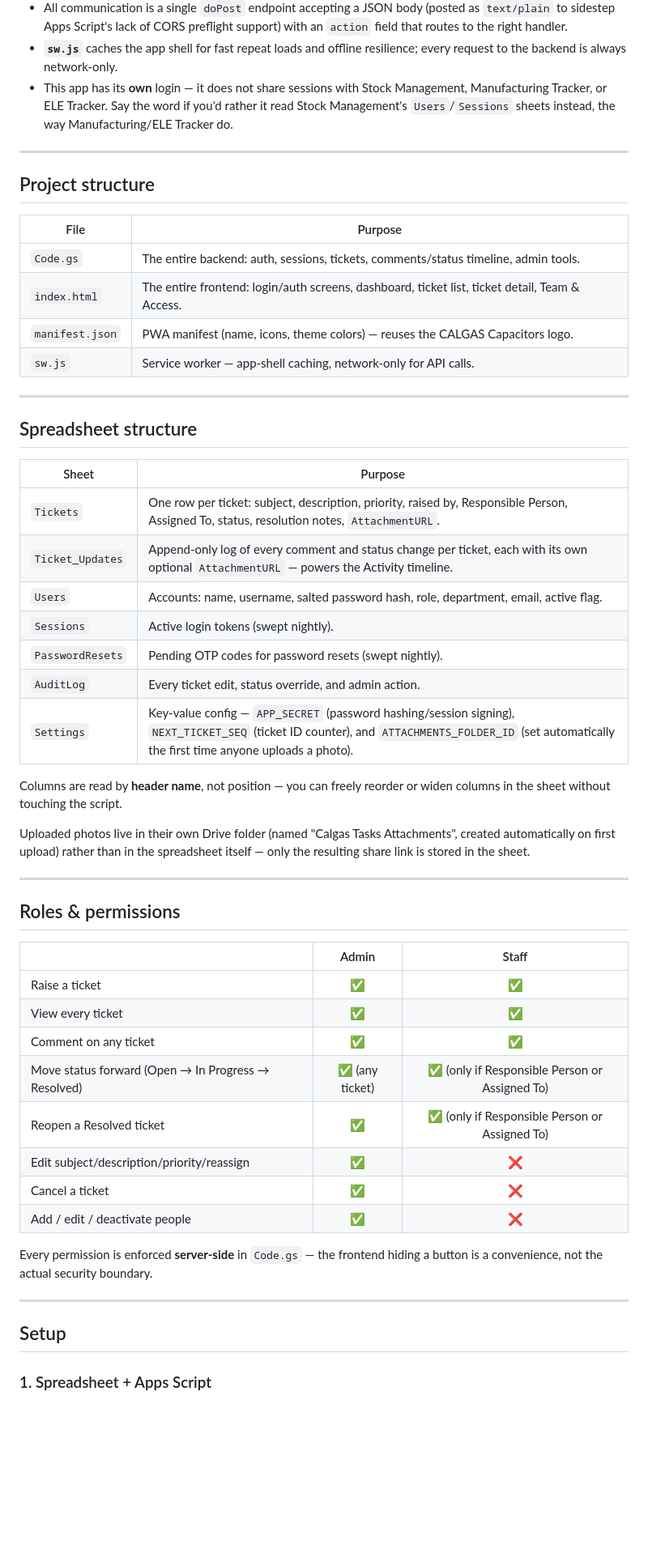
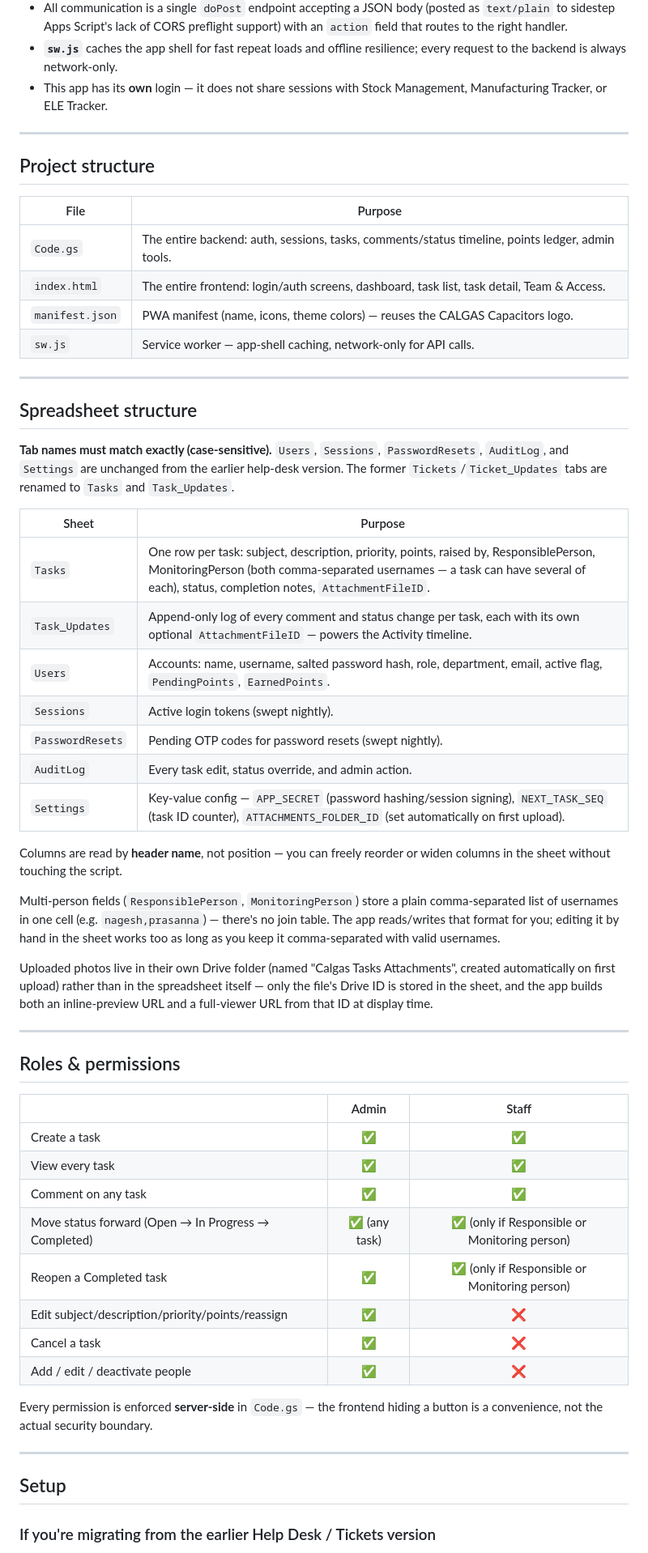
Before and after one commit to vangaprasannakumar/Calgas-Tasks, a Markdown page: README.md, the part around one of its changes. Shown at 81% size. Drawn GitHub-style; blank space fills up the shorter version.

```diff
--- a/README.md
+++ b/README.md
@@ -40,7 +42,7 @@ An internal help-ticket system: raise an issue, name who's responsible for it an
 - **`Code.gs`** — bound to the spreadsheet (*Extensions → Apps Script* inside the Sheet itself), deployed as a Web App. The only thing that ever touches the spreadsheet directly.
 - All communication is a single `doPost` endpoint accepting a JSON body (posted as `text/plain` to sidestep Apps Script's lack of CORS preflight support) with an `action` field that routes to the right handler.
 - **`sw.js`** caches the app shell for fast repeat loads and offline resilience; every request to the backend is always network-only.
-- This app has its **own** login — it does not share sessions with Stock Management, Manufacturing Tracker, or ELE Tracker. Say the word if you'd rather it read Stock Management's `Users`/`Sessions` sheets instead, the way Manufacturing/ELE Tracker do.
+- This app has its **own** login — it does not share sessions with Stock Management, Manufacturing Tracker, or ELE Tracker.
 
 ---
 
@@ -48,8 +50,8 @@ An internal help-ticket system: raise an issue, name who's responsible for it an
 
 | File | Purpose |
 |---|---|
-| `Code.gs` | The entire backend: auth, sessions, tickets, comments/status timeline, admin tools. |
-| `index.html` | The entire frontend: login/auth screens, dashboard, ticket list, ticket detail, Team & Access. |
+| `Code.gs` | The entire backend: auth, sessions, tasks, comments/status timeline, points ledger, admin tools. |
+| `index.html` | The entire frontend: login/auth screens, dashboard, task list, task detail, Team & Access. |
 | `manifest.json` | PWA manifest (name, icons, theme colors) — reuses the CALGAS Capacitors logo. |
 | `sw.js` | Service worker — app-shell caching, network-only for API calls. |
 
@@ -57,19 +59,23 @@ An internal help-ticket system: raise an issue, name who's responsible for it an
 
 ## Spreadsheet structure
 
+**Tab names must match exactly (case-sensitive).** `Users`, `Sessions`, `PasswordResets`, `AuditLog`, and `Settings` are unchanged from the earlier help-desk version. The former `Tickets`/`Ticket_Updates` tabs are renamed to `Tasks` and `Task_Updates`.
+
 | Sheet | Purpose |
 |---|---|
-| `Tickets` | One row per ticket: subject, description, priority, raised by, Responsible Person, Assigned To, status, resolution notes, `AttachmentURL`. |
-| `Ticket_Updates` | Append-only log of every comment and status change per ticket, each with its own optional `AttachmentURL` — powers the Activity timeline. |
-| `Users` | Accounts: name, username, salted password hash, role, department, email, active flag. |
+| `Tasks` | One row per task: subject, description, priority, points, raised by, ResponsiblePerson, MonitoringPerson (both comma-separated usernames — a task can have several of each), status, completion notes, `AttachmentFileID`. |
+| `Task_Updates` | Append-only log of every comment and status change per task, each with its own optional `AttachmentFileID` — powers the Activity timeline. |
+| `Users` | Accounts: name, username, salted password hash, role, department, email, active flag, `PendingPoints`, `EarnedPoints`. |
 | `Sessions` | Active login tokens (swept nightly). |
 | `PasswordResets` | Pending OTP codes for password resets (swept nightly). |
-| `AuditLog` | Every ticket edit, status override, and admin action. |
-| `Settings` | Key-value config — `APP_SECRET` (password hashing/session signing), `NEXT_TICKET_SEQ` (ticket ID counter), and `ATTACHMENTS_FOLDER_ID` (set automatically the first time anyone uploads a photo). |
+| `AuditLog` | Every task edit, status override, and admin action. |
+| `Settings` | Key-value config — `APP_SECRET` (password hashing/session signing), `NEXT_TASK_SEQ` (task ID counter), `ATTACHMENTS_FOLDER_ID` (set automatically on first upload). |
 
 Columns are read by **header name**, not position — you can freely reorder or widen columns in the sheet without touching the script.
 
-Uploaded photos live in their own Drive folder (named "Calgas Tasks Attachments", created automatically on first upload) rather than in the spreadsheet itself — only the resulting share link is stored in the sheet.
+Multi-person fields (`ResponsiblePerson`, `MonitoringPerson`) store a plain comma-separated list of usernames in one cell (e.g. `nagesh,prasanna`) — there's no join table. The app reads/writes that format for you; editing it by hand in the sheet works too as long as you keep it comma-separated with valid usernames.
+
+Uploaded photos live in their own Drive folder (named "Calgas Tasks Attachments", created automatically on first upload) rather than in the spreadsheet itself — only the file's Drive ID is stored in the sheet, and the app builds both an inline-preview URL and a full-viewer URL from that ID at display time.
 
 ---
 
@@ -77,13 +83,13 @@ Uploaded photos live in their own Drive folder (named "Calgas Tasks Attachments"
 
 | | Admin | Staff |
 |---|:---:|:---:|
-| Raise a ticket | ✅ | ✅ |
-| View every ticket | ✅ | ✅ |
-| Comment on any ticket | ✅ | ✅ |
-| Move status forward (Open → In Progress → Resolved) | ✅ (any ticket) | ✅ (only if Responsible Person or Assigned To) |
-| Reopen a Resolved ticket | ✅ | ✅ (only if Responsible Person or Assigned To) |
-| Edit subject/description/priority/reassign | ✅ | ❌ |
-| Cancel a ticket | ✅ | ❌ |
+| Create a task | ✅ | ✅ |
+| View every task | ✅ | ✅ |
+| Comment on any task | ✅ | ✅ |
+| Move status forward (Open → In Progress → Completed) | ✅ (any task) | ✅ (only if Responsible or Monitoring person) |
+| Reopen a Completed task | ✅ | ✅ (only if Responsible or Monitoring person) |
+| Edit subject/description/priority/points/reassign | ✅ | ❌ |
+| Cancel a task | ✅ | ❌ |
 | Add / edit / deactivate people | ✅ | ❌ |
 
 Every permission is enforced **server-side** in `Code.gs` — the frontend hiding a button is a convenience, not the actual security boundary.
@@ -92,5 +98,5 @@ Every permission is enforced **server-side** in `Code.gs` — the frontend hidin
 
 ## Setup
 
-### 1. Spreadsheet + Apps Script
+### If you're migrating from the earlier Help Desk / Tickets version
 
```
Also changed, not shown: other parts of README.md (+41 -30 lines).
